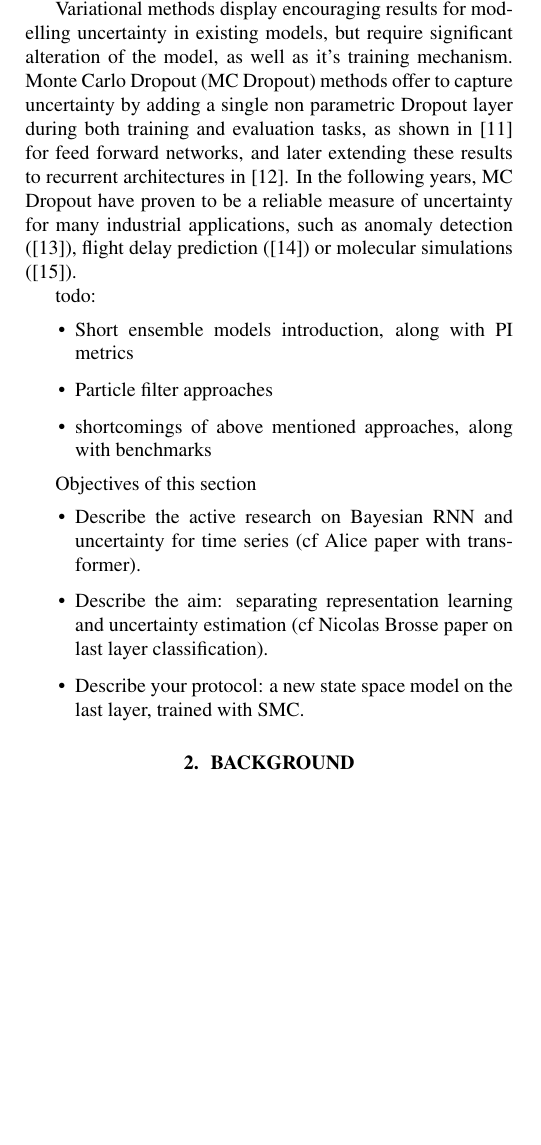
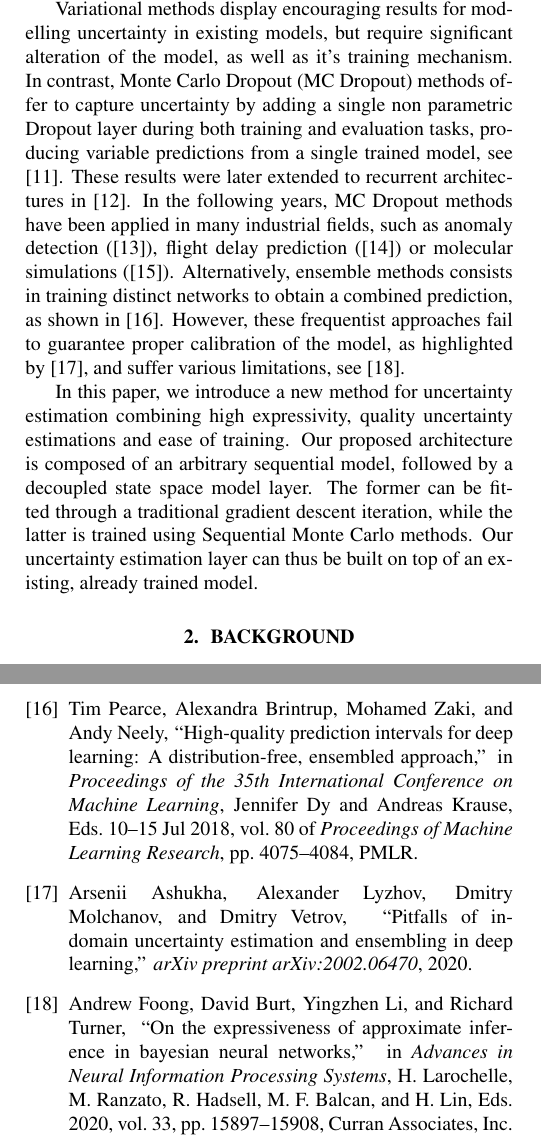
Before and after one commit to sylvainlc/21-lastlayerdecoupling, a LaTeX paper (lastlayerdecoupling.tex): part of one column of page 1 of 3 before the commit and two parts of the columns of pages 1 and 3 of 3 after it, the two joined at a grey line, cut so that both start at the same text, the shorter picture padded with empty space. Compiled offline with pdfLaTeX.

Commit message:
Develop introduction

```diff
--- a/lastlayerdecoupling.tex
+++ b/lastlayerdecoupling.tex
@@ -63,23 +63,16 @@ Similarly, introducing random variables directly into a neural network's weight
 In \cite{Blundell2015}, weights are considered as distributions instead of vector values, allowing the network to make more reasonable predictions about unseen data.
 
 Variational methods display encouraging results for modelling uncertainty in existing models, but require significant alteration of the model, as well as it's training mechanism.
-Monte Carlo Dropout (MC Dropout) methods offer to capture uncertainty by adding a single non parametric Dropout layer during both training and evaluation tasks, as shown in \cite{Gal2016} for	feed forward networks, and later extending these results to recurrent architectures in \cite{Gal2016NIPS}.
-In the following years, MC Dropout have proven to be a reliable measure of uncertainty for many industrial applications, such as anomaly detection (\cite{Zhu2017DeepAC}), flight delay prediction (\cite{Vandal2018}) or molecular simulations (\cite{Wen2020UncertaintyQI}).
+In contrast, Monte Carlo Dropout (MC Dropout) methods offer to capture uncertainty by adding a single non parametric Dropout layer during both training and evaluation tasks, producing variable predictions from a single trained model, see \cite{Gal2016}.
+These results were later extended to recurrent architectures in \cite{Gal2016NIPS}.
+In the following years, MC Dropout methods have been applied in many industrial fields, such as anomaly detection (\cite{Zhu2017DeepAC}), flight delay prediction (\cite{Vandal2018}) or molecular simulations (\cite{Wen2020UncertaintyQI}).
+Alternatively, ensemble methods consists in training distinct networks to obtain a combined prediction, as shown in \cite{Pearce2018}.
+However, these frequentist approaches fail to guarantee proper calibration of the model, as highlighted by \cite{ashukha2020pitfalls}, and suffer various limitations, see \cite{Fong2020}.
 
-todo:
-\begin{itemize}
-	\item Short ensemble models introduction, along with PI metrics
-	\item Particle filter approaches
-	\item shortcomings of above mentioned approaches, along with benchmarks
-\end{itemize}
-
-
-Objectives of this section
-\begin{itemize}
-	\item Describe the active research on Bayesian RNN and uncertainty for time series (cf Alice paper with transformer).
-	\item Describe the aim: separating  representation learning and uncertainty estimation (cf Nicolas Brosse paper on last layer classification).
-	\item Describe your protocol: a new state space model on the last layer, trained with SMC.
-\end{itemize}
+In this paper, we introduce a new method for uncertainty estimation combining high expressivity, quality uncertainty estimations and ease of training.
+Our proposed architecture is composed of an arbitrary sequential model, followed by a decoupled state space model layer.
+The former can be fitted through a traditional gradient descent iteration, while the latter is trained using Sequential Monte Carlo methods.
+Our uncertainty estimation layer can thus be built on top of an existing, already trained model.
 
 \section{Background}
 \label{sec:background}
```
Also changed, not shown: refs.bib (+37 -0 lines), lastlayerdecoupling.tex (2 more changed lines).
